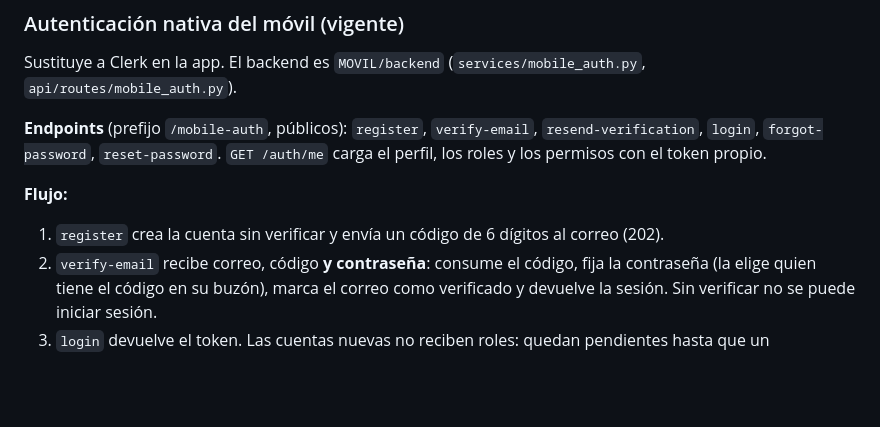
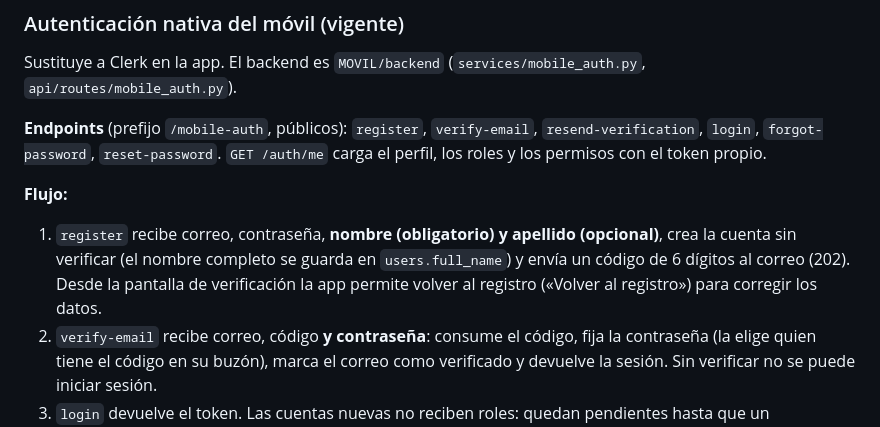
Before and after one commit to suleysuarez/MANTIX, a Markdown page: docs/flutter-plan.md, the part around the change. Rendered like a GitHub page; blank space fills up the shorter version.

Commit message:
docs: document the name fields in registration

```diff
--- a/docs/flutter-plan.md
+++ b/docs/flutter-plan.md
@@ -165,7 +165,7 @@ Sustituye a Clerk en la app. El backend es `MOVIL/backend` (`services/mobile_aut
 **Endpoints** (prefijo `/mobile-auth`, públicos): `register`, `verify-email`, `resend-verification`, `login`, `forgot-password`, `reset-password`. `GET /auth/me` carga el perfil, los roles y los permisos con el token propio.
 
 **Flujo:**
-1. `register` crea la cuenta sin verificar y envía un código de 6 dígitos al correo (202).
+1. `register` recibe correo, contraseña, **nombre (obligatorio) y apellido (opcional)**, crea la cuenta sin verificar (el nombre completo se guarda en `users.full_name`) y envía un código de 6 dígitos al correo (202). Desde la pantalla de verificación la app permite volver al registro («Volver al registro») para corregir los datos.
 2. `verify-email` recibe correo, código **y contraseña**: consume el código, fija la contraseña (la elige quien tiene el código en su buzón), marca el correo como verificado y devuelve la sesión. Sin verificar no se puede iniciar sesión.
 3. `login` devuelve el token. Las cuentas nuevas no reciben roles: quedan pendientes hasta que un administrador asigne uno. Excepción: la primera cuenta verificada de una base sin administradores recibe ADMIN.
 4. Recuperación: `forgot-password` envía un código; `reset-password` lo consume y fija la contraseña nueva.
```
